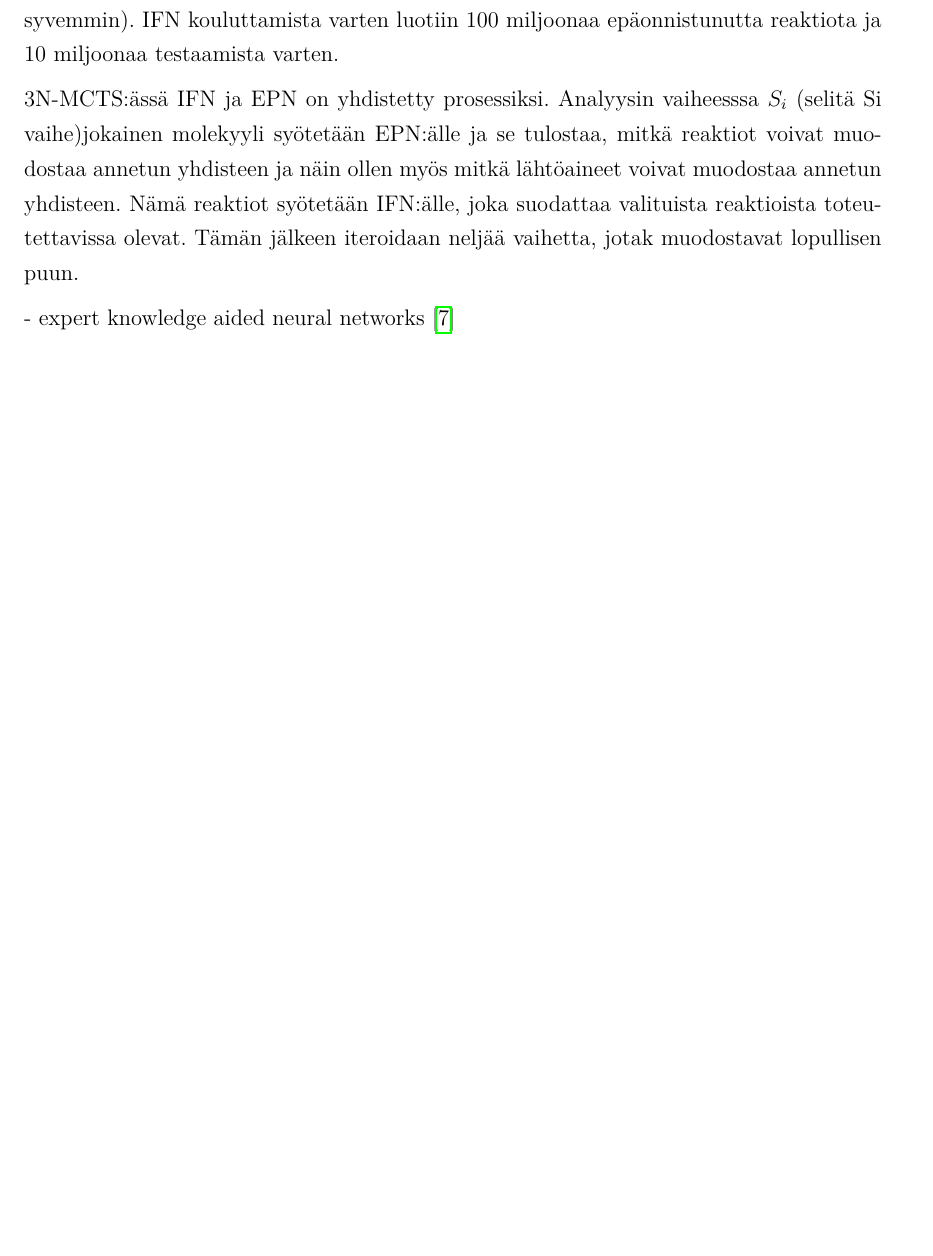
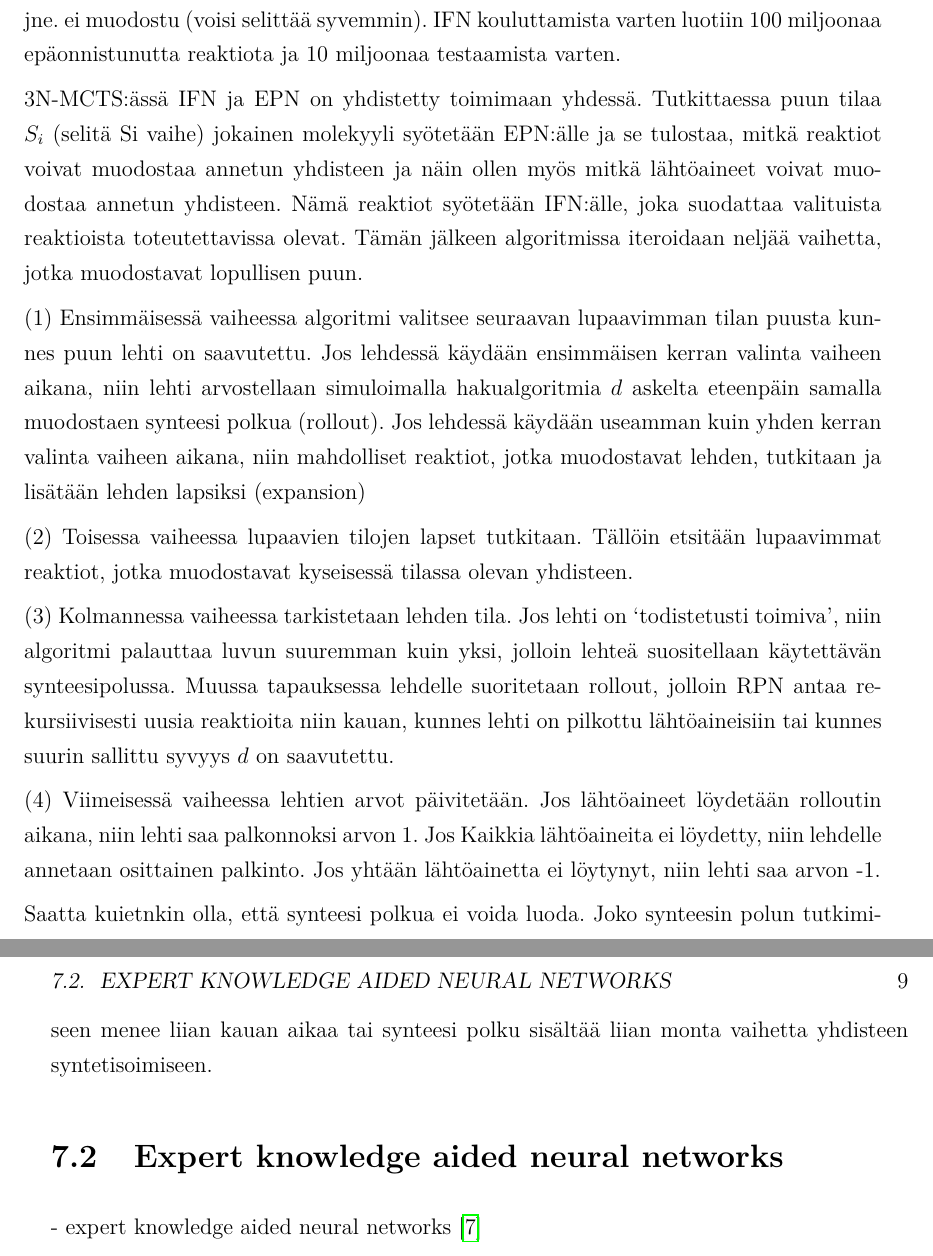
Before and after one commit to HegePI/kanditutkielma, a LaTeX thesis (aine/aine.tex): part of page 12 of 16 before the commit and two parts of pages 12 and 13 of 16 after it, the two joined at a grey line, cut so that both start at the same text, the shorter picture padded with empty space. Compiled offline with pdfLaTeX.

Commit message:
finishing 3N-MCTS part

```diff
--- a/aine/aine.tex
+++ b/aine/aine.tex
@@ -130,11 +129,34 @@ reaktioita ei talleneta tietokantaan, niin kyseinen data generoidaan. Data gener
 D, E, F, jne. ei muodostu (voisi selittää syvemmin). IFN kouluttamista varten luotiin 100 miljoonaa
 epäonnistunutta reaktiota ja 10 miljoonaa testaamista varten.
 
-3N-MCTS:ässä IFN ja EPN on yhdistetty prosessiksi. Analyysin vaiheesssa $S_i$ (selitä Si vaihe)jokainen molekyyli syötetään
-EPN:älle ja se tulostaa, mitkä reaktiot voivat muodostaa annetun yhdisteen ja näin ollen myös mitkä lähtöaineet
-voivat muodostaa annetun yhdisteen. Nämä reaktiot syötetään IFN:älle, joka suodattaa valituista reaktioista
-toteutettavissa olevat. Tämän jälkeen iteroidaan neljää vaihetta, jotak muodostavat lopullisen puun.
+3N-MCTS:ässä IFN ja EPN on yhdistetty toimimaan yhdessä. Tutkittaessa puun tilaa $S_i$ (selitä Si vaihe) jokainen
+molekyyli syötetään EPN:älle ja se tulostaa, mitkä reaktiot voivat muodostaa annetun yhdisteen ja näin ollen
+myös mitkä lähtöaineet voivat muodostaa annetun yhdisteen. Nämä reaktiot syötetään IFN:älle, joka suodattaa
+valituista reaktioista toteutettavissa olevat. Tämän jälkeen algoritmissa iteroidaan neljää vaihetta, jotka
+muodostavat lopullisen puun.
 
+(1) Ensimmäisessä vaiheessa algoritmi valitsee seuraavan lupaavimman tilan puusta kunnes puun lehti on saavutettu.
+Jos lehdessä käydään ensimmäisen kerran valinta vaiheen aikana, niin lehti arvostellaan simuloimalla hakualgoritmia
+$d$ askelta eteenpäin samalla muodostaen synteesi polkua (rollout). Jos lehdessä käydään useamman kuin yhden
+kerran valinta vaiheen aikana, niin mahdolliset reaktiot, jotka muodostavat lehden, tutkitaan ja lisätään lehden
+lapsiksi (expansion)
+
+(2) Toisessa vaiheessa lupaavien tilojen lapset tutkitaan. Tällöin etsitään lupaavimmat reaktiot, jotka muodostavat
+kyseisessä tilassa olevan yhdisteen.
+
+(3) Kolmannessa vaiheessa tarkistetaan lehden tila. Jos lehti on `todistetusti toimiva', niin algoritmi palauttaa
+luvun suuremman kuin yksi, jolloin lehteä suositellaan käytettävän synteesipolussa. Muussa tapauksessa lehdelle
+suoritetaan rollout, jolloin RPN antaa rekursiivisesti uusia reaktioita niin kauan, kunnes lehti on pilkottu
+lähtöaineisiin tai kunnes suurin sallittu syvyys $d$ on saavutettu.
+
+(4) Viimeisessä vaiheessa lehtien arvot päivitetään. Jos lähtöaineet löydetään rolloutin aikana, niin lehti saa
+palkonnoksi arvon 1. Jos Kaikkia lähtöaineita ei löydetty, niin lehdelle annetaan osittainen palkinto. Jos yhtään
+lähtöainetta ei löytynyt, niin lehti saa arvon -1.
+
+Saatta kuietnkin olla, että synteesi polkua ei voida luoda. Joko synteesin polun tutkimiseen menee liian kauan
+aikaa tai synteesi polku sisältää liian monta vaihetta yhdisteen syntetisoimiseen.
+
+\section{Expert knowledge aided neural networks}
 - expert knowledge aided neural networks~\cite{10.1145/3450439.3451879}
 
 Miten koneoppimista hyödynnetään tällä hetkellä lääkkeiden syntetisoinnissa?~\cite{SeglerMarwinHS2018Pcsw,10.1145/3219819.3219882,10.1145/3450439.3451879}
```
Also changed, not shown: aine/aine.pdf, aine/aine.tex (31 more changed lines).
